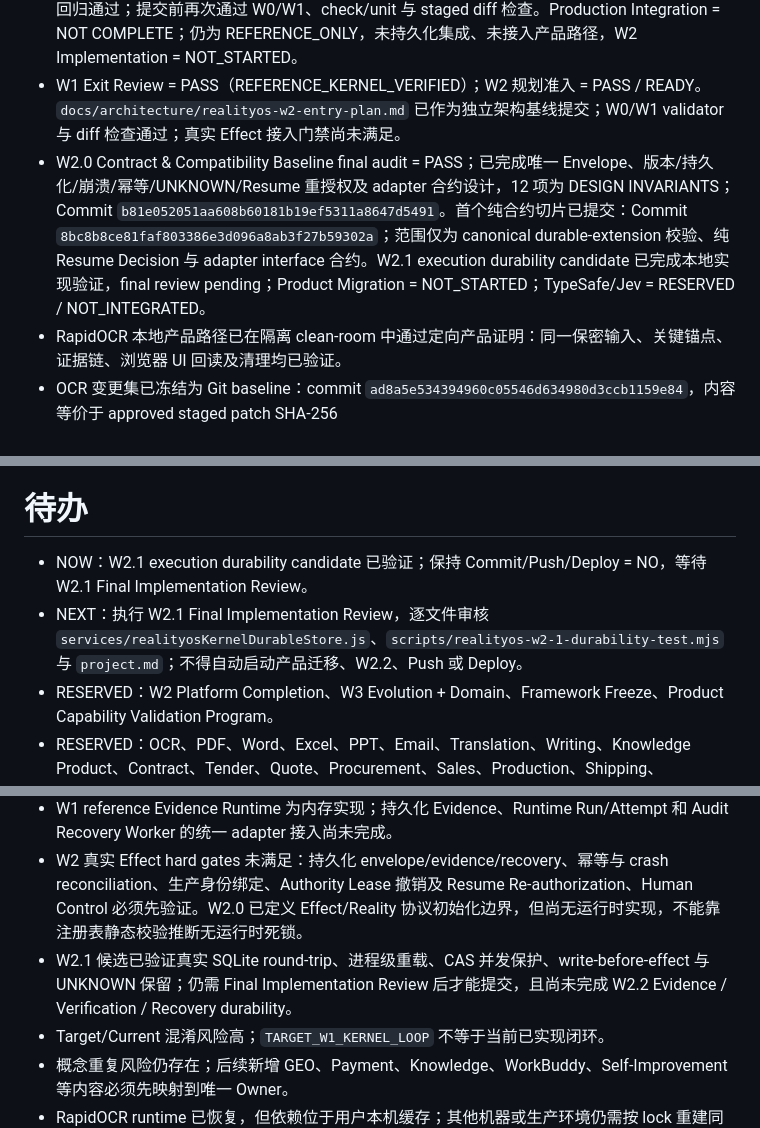
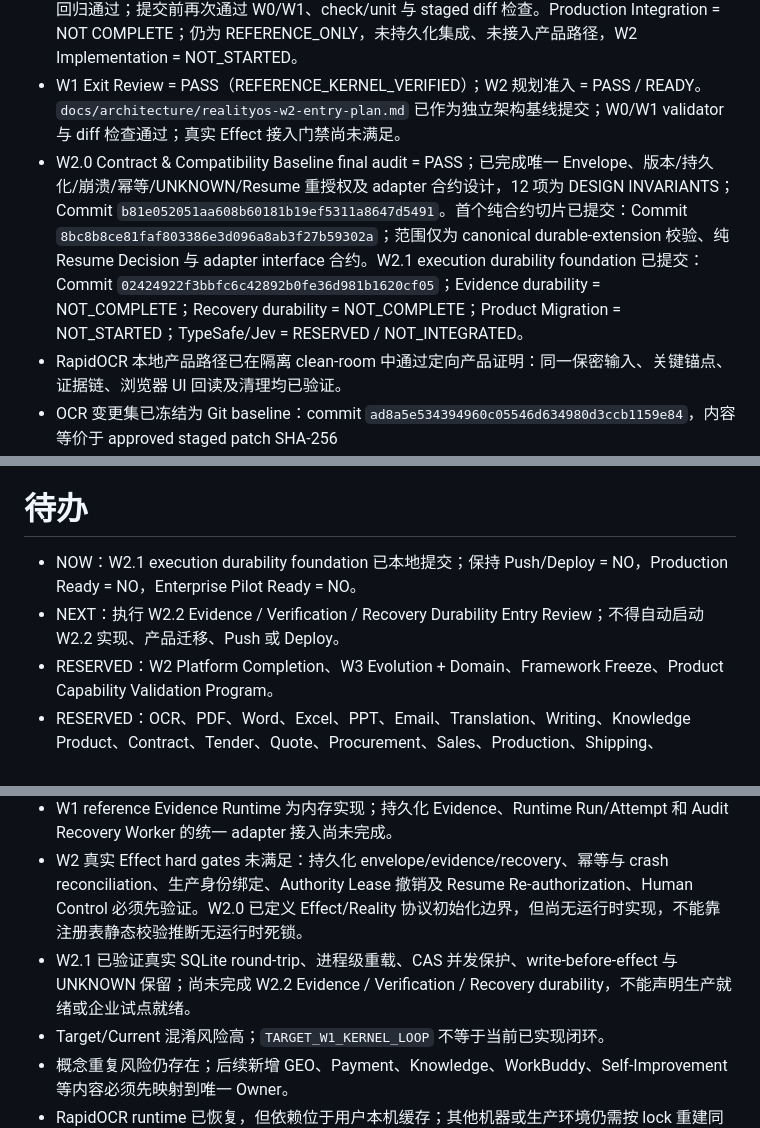
Before and after one commit to shirunjies8-png/personal-ai-os-ai-ai-erp, a Markdown page: project.md, 3 parts joined by grey strips. Rendered like a GitHub page.

Commit message:
chore(project): record RealityOS W2.1 durability completion

```diff
--- a/project.md
+++ b/project.md
@@ -10,7 +10,7 @@
 - RealityOS Architecture Governance Baseline W0 已在本地建立并提交：21 Module Registry、Canonical Vocabulary、Source-of-Truth Map、Dependency Graph、CURRENT Status Matrix、Current Minimum Closed Loop、Target W1 Kernel Loop 与 Product Validation Backlog 均已定义并通过 validator；Commit `67f88378cedd31d21db6942115cdd296a98f7836`，Push/Deploy 均未执行。
 - W1 Reference Kernel = COMPLETE；corrective safety gates = COMPLETE；已提交 `93f160176585c86bff15a77402729cee4dc5001b`，原有 12 项及新增六组反例、授权撤销/绑定变更回归通过；提交前再次通过 W0/W1、check/unit 与 staged diff 检查。Production Integration = NOT COMPLETE；仍为 REFERENCE_ONLY，未持久化集成、未接入产品路径，W2 Implementation = NOT_STARTED。
 - W1 Exit Review = PASS（REFERENCE_KERNEL_VERIFIED）；W2 规划准入 = PASS / READY。`docs/architecture/realityos-w2-entry-plan.md` 已作为独立架构基线提交；W0/W1 validator 与 diff 检查通过；真实 Effect 接入门禁尚未满足。
-- W2.0 Contract & Compatibility Baseline final audit = PASS；已完成唯一 Envelope、版本/持久化/崩溃/幂等/UNKNOWN/Resume 重授权及 adapter 合约设计，12 项为 DESIGN INVARIANTS；Commit `b81e052051aa608b60181b19ef5311a8647d5491`。首个纯合约切片已提交：Commit `8bc8b8ce81faf803386e3d096a8ab3f27b59302a`；范围仅为 canonical durable-extension 校验、纯 Resume Decision 与 adapter interface 合约。W2.1 execution durability candidate 已完成本地实现验证，final review pending；Product Migration = NOT_STARTED；TypeSafe/Jev = RESERVED / NOT_INTEGRATED。
+- W2.0 Contract & Compatibility Baseline final audit = PASS；已完成唯一 Envelope、版本/持久化/崩溃/幂等/UNKNOWN/Resume 重授权及 adapter 合约设计，12 项为 DESIGN INVARIANTS；Commit `b81e052051aa608b60181b19ef5311a8647d5491`。首个纯合约切片已提交：Commit `8bc8b8ce81faf803386e3d096a8ab3f27b59302a`；范围仅为 canonical durable-extension 校验、纯 Resume Decision 与 adapter interface 合约。W2.1 execution durability foundation 已提交：Commit `02424922f3bbfc6c42892b0fe36d981b1620cf05`；Evidence durability = NOT_COMPLETE；Recovery durability = NOT_COMPLETE；Product Migration = NOT_STARTED；TypeSafe/Jev = RESERVED / NOT_INTEGRATED。
 - RapidOCR 本地产品路径已在隔离 clean-room 中通过定向产品证明：同一保密输入、关键锚点、证据链、浏览器 UI 回读及清理均已验证。
 - OCR 变更集已冻结为 Git baseline：commit `ad8a5e534394960c05546d634980d3ccb1159e84`，内容等价于 approved staged patch SHA-256 `7a0984a5f711a0d5c3a7b543b53ef457db777e958c96487f6344e753cec728da`。
 - 已按 `tools/ocr-benchmark/rapidocr311.lock` 恢复持久化私有 RapidOCR Python 3.11 runtime：RapidOCR `3.9.2`、ONNX Runtime `1.29.0`、det/cls/rec 均使用 `CPUExecutionProvider`。
@@ -38,8 +38,8 @@
 
 # 待办
 
-- NOW：W2.1 execution durability candidate 已验证；保持 Commit/Push/Deploy = NO，等待 W2.1 Final Implementation Review。
-- NEXT：执行 W2.1 Final Implementation Review，逐文件审核 `services/realityosKernelDurableStore.js`、`scripts/realityos-w2-1-durability-test.mjs` 与 `project.md`；不得自动启动产品迁移、W2.2、Push 或 Deploy。
+- NOW：W2.1 execution durability foundation 已本地提交；保持 Push/Deploy = NO，Production Ready = NO，Enterprise Pilot Ready = NO。
+- NEXT：执行 W2.2 Evidence / Verification / Recovery Durability Entry Review；不得自动启动 W2.2 实现、产品迁移、Push 或 Deploy。
 - RESERVED：W2 Platform Completion、W3 Evolution + Domain、Framework Freeze、Product Capability Validation Program。
 - RESERVED：OCR、PDF、Word、Excel、PPT、Email、Translation、Writing、Knowledge Product、Contract、Tender、Quote、Procurement、Sales、Production、Shipping、Warehouse、Quality、ERP、MES、Equipment、Data Analysis、GEO、WorkBuddy、Agent Economy、Robot、Physical AI、Effect Reality Closure Demo 均后移到 Product Validation Backlog。
 - RESERVED：在 OCR 变更正式集成后，使用用户明确提供的原始乱码文件执行同输入产品 Reality Proof；未获得该输入不得关闭真实用户 OCR 乱码问题。
@@ -50,7 +50,7 @@
 - W1 六项已确认缺口已有自动反例回归保护；当前 adapter 是可信参考边界，不能将 shape/binding 检查解释为生产身份认证、持久化证明或对抗恶意 adapter 的隔离。
 - W1 reference Evidence Runtime 为内存实现；持久化 Evidence、Runtime Run/Attempt 和 Audit Recovery Worker 的统一 adapter 接入尚未完成。
 - W2 真实 Effect hard gates 未满足：持久化 envelope/evidence/recovery、幂等与 crash reconciliation、生产身份绑定、Authority Lease 撤销及 Resume Re-authorization、Human Control 必须先验证。W2.0 已定义 Effect/Reality 协议初始化边界，但尚无运行时实现，不能靠注册表静态校验推断无运行时死锁。
-- W2.1 候选已验证真实 SQLite round-trip、进程级重载、CAS 并发保护、write-before-effect 与 UNKNOWN 保留；仍需 Final Implementation Review 后才能提交，且尚未完成 W2.2 Evidence / Verification / Recovery durability。
+- W2.1 已验证真实 SQLite round-trip、进程级重载、CAS 并发保护、write-before-effect 与 UNKNOWN 保留；尚未完成 W2.2 Evidence / Verification / Recovery durability，不能声明生产就绪或企业试点就绪。
 - Target/Current 混淆风险高；`TARGET_W1_KERNEL_LOOP` 不等于当前已实现闭环。
 - 概念重复风险仍存在；后续新增 GEO、Payment、Knowledge、WorkBuddy、Self-Improvement 等内容必须先映射到唯一 Owner。
 - RapidOCR runtime 已恢复，但依赖位于用户本机缓存；其他机器或生产环境仍需按 lock 重建同等私有 runtime。
```
Also changed, not shown: other parts of project.md (+1 -1 lines).
